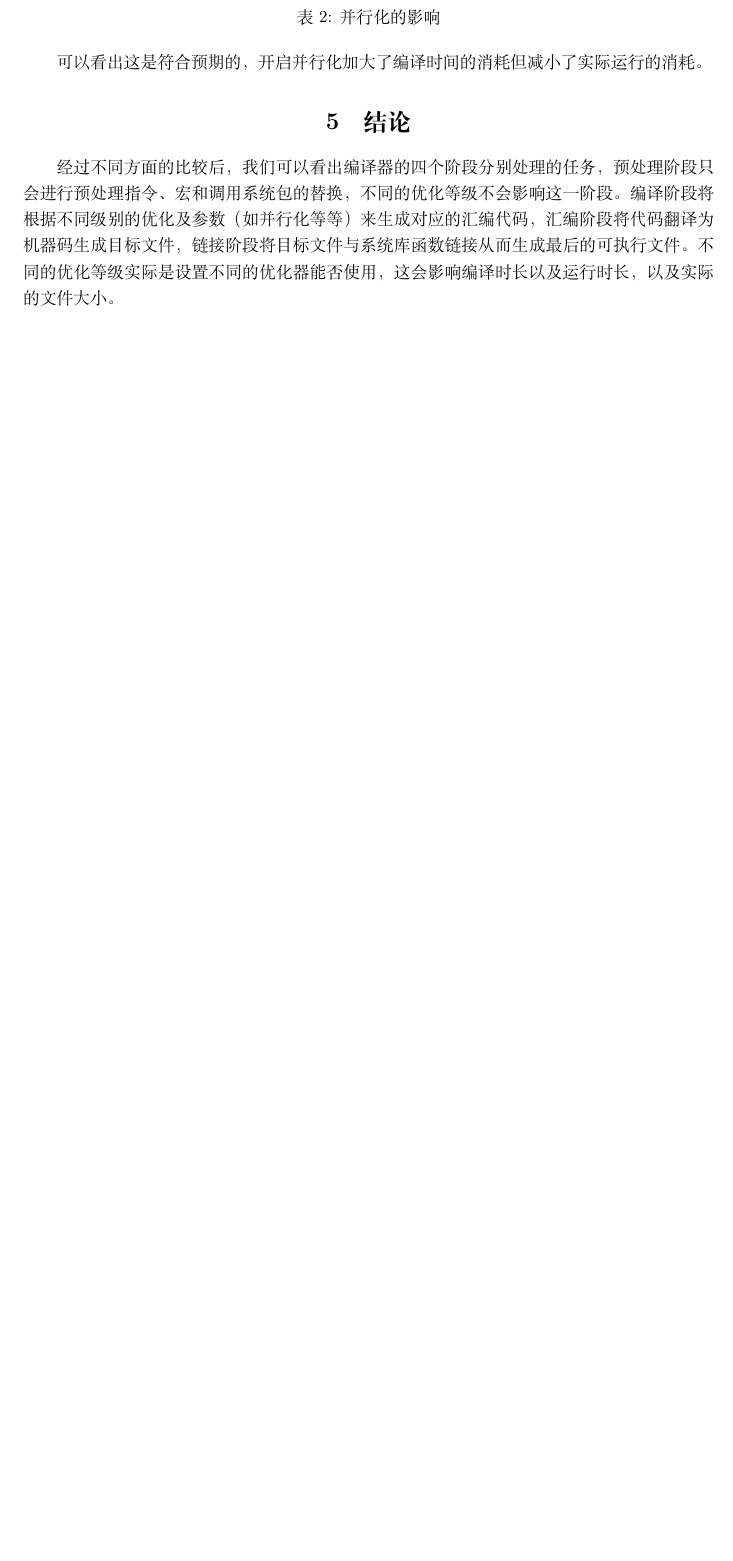
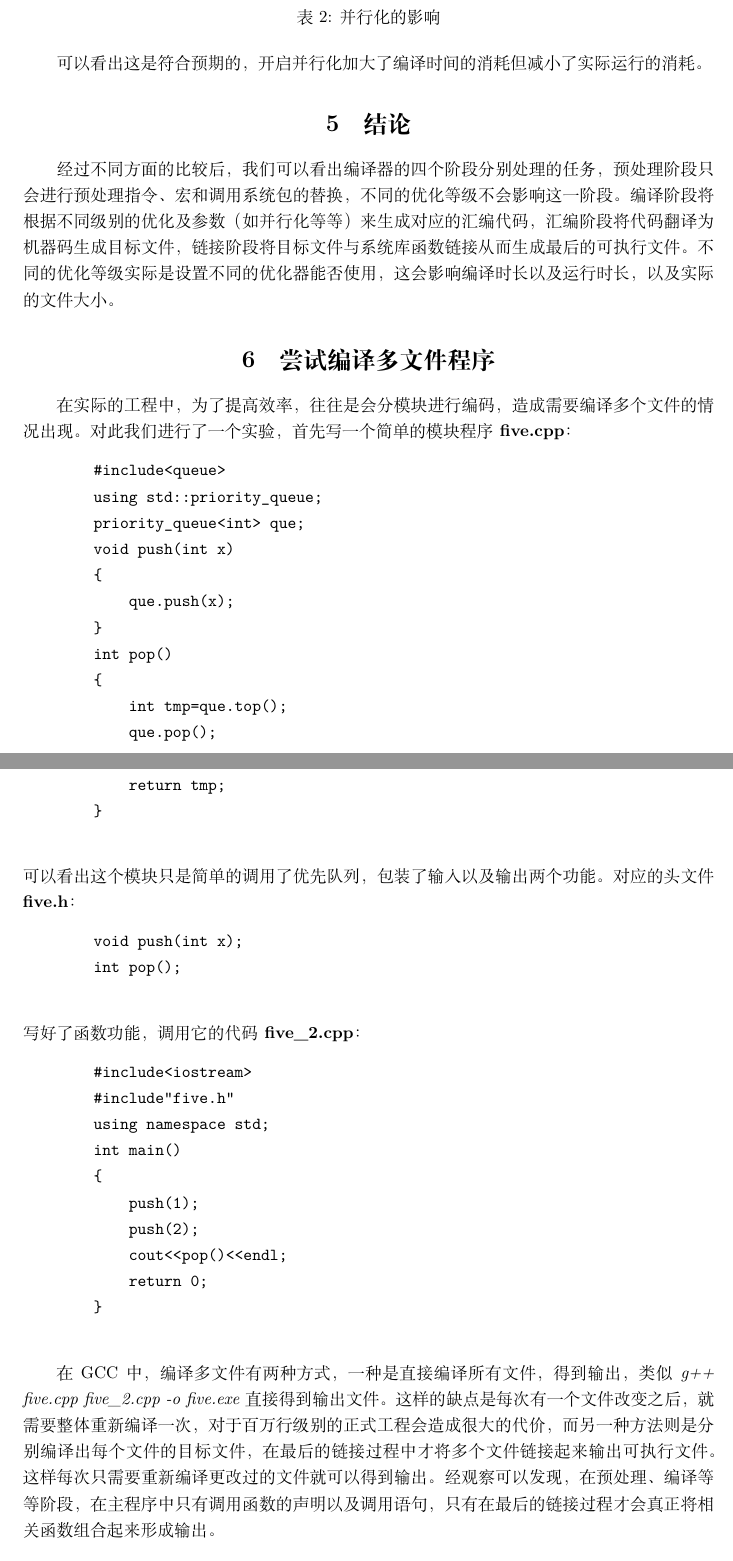
Before and after one commit to gilsaia/college-study, a LaTeX problem sheet (compilers/homework/one/document.tex): part of page 8 of 15 before the commit and two parts of pages 8 and 9 of 16 after it, the two joined at a grey line, cut so that both start at the same text, the shorter picture padded with empty space. Compiled offline with XeLaTeX.

Commit message:
compliers

```diff
--- a/compilers/homework/one/document.tex
+++ b/compilers/homework/one/document.tex
@@ -8,7 +8,7 @@ top=1in,bottom=1in]{geometry}
     \maketitle
     \begin{abstract}
     这篇文章的目的是为了探究编译器各个阶段的功能。了解了各阶段的功能后，我们还发现编译器将优化的选择权交给了使用者从而做到编译时间以及运行性能的平衡。
-    此外我们还探索了编译器内置的OpenMP框架能够做到的简单自动化并行处理，以及GNU配套GCC的工具链有什么功能，
+    此外我们还探索了编译器内置的OpenMP框架能够做到的简单自动化并行处理，GCC对于多文件编译的处理以及GNU配套GCC的工具链有什么功能，
     如何使用。
 
     \centering
@@ -219,6 +219,69 @@ top=1in,bottom=1in]{geometry}
     经过不同方面的比较后，我们可以看出编译器的四个阶段分别处理的任务，预处理阶段只会进行预处理指令、宏和调用系统包的替换，
     不同的优化等级不会影响这一阶段。编译阶段将根据不同级别的优化及参数（如并行化等等）来生成对应的汇编代码，汇编阶段将代码翻译为机器码生成目标文件，
     链接阶段将目标文件与系统库函数链接从而生成最后的可执行文件。不同的优化等级实际是设置不同的优化器能否使用，这会影响编译时长以及运行时长，以及实际的文件大小。
+    \section{尝试编译多文件程序}\label{multifile}
+    在实际的工程中，为了提高效率，往往是会分模块进行编码，造成需要编译多个文件的情况出现。
+    对此我们进行了一个实验，首先写一个简单的模块程序\textbf{five.cpp}：
+    \begin{verbatim}
+        #include<queue>
+        using std::priority_queue;
+        priority_queue<int> que;
+        void push(int x)
+        {
+            que.push(x);
+        }
+        int pop()
+        {
+            int tmp=que.top();
+            que.pop();
+            return tmp;
+        }
+    \end{verbatim}
+    可以看出这个模块只是简单的调用了优先队列，包装了输入以及输出两个功能。对应的头文件\textbf{five.h}：
+    \begin{verbatim}
+        void push(int x);
+        int pop();
+    \end{verbatim}
+    写好了函数功能，调用它的代码\textbf{five\_2.cpp}：
+    \begin{verbatim}
+        #include<iostream>
+        #include"five.h"
+        using namespace std;
+        int main()
+        {
+            push(1);
+            push(2);
+            cout<<pop()<<endl;
+            return 0;
+        }
+    \end{verbatim}
+
+    在GCC中，编译多文件有两种方式，一种是直接编译所有文件，得到输出，类似\emph{g++ five.cpp five\_2.cpp -o five.exe}直接得到输出文件。
+    这样的缺点是每次有一个文件改变之后，就需要整体重新编译一次，对于百万行级别的正式工程会造成很大的代价，
+    而另一种方法则是分别编译出每个文件的目标文件，在最后的链接过程中才将多个文件链接起来输出可执行文件。
+    这样每次只需要重新编译更改过的文件就可以得到输出。经观察可以发现，在预处理、编译等等阶段，在主程序中只有调用函数的声明以及调用语句，
+    只有在最后的链接过程才会真正将相关函数组合起来形成输出。
+    \section{makefile的尝试}
+    在软件开发中，make是一个工具程序（Utility software），经由读取叫做“makefile”的文件，
+    自动化建构软件。它是一种转化文件形式的工具，转换的目标称为“target”；
+    与此同时，它也检查文件的依赖关系，如果需要的话，
+    它会调用一些外部软件来完成任务。它的依赖关系检查系统非常简单，
+    主要根据依赖文件的修改时间进行判断。大多数情况下，它被用来编译源代码，
+    生成结果代码，然后把结果代码连接起来生成可执行文件或者库文件。
+    它使用叫做“makefile”的文件来确定一个target文件的依赖关系，
+    然后把生成这个target的相关命令传给shell去执行。
+
+    虽然现有的ide可以替代makefile的大部分工作，但在类Unix系统中，它仍有很重要的作用。
+
+    以章节\ref{multifile}的程序为例，对应的makefile文件
+    \begin{verbatim}
+        five: five.cpp five_2.cpp
+            g++ -c five.cpp -o five.o
+            g++ -c five_2.cpp -o five_2.o
+            g++ five_2.o five.o -o five.exe
+    \end{verbatim}
+    在windows上使用对应的\emph{mingw32-make five}即可执行相应命令，要注意的是命令必须以缩进符开头。
+    当前置条件有所更改时make会自动执行相关指令否则不进行操作。
     \section{尝试使用GNU工具链}
     \subsection{size}
     用于列出目标模块的代码尺寸及相关信息，对\textbf{three.exe}结果如下：
```
Also changed, not shown: compilers/homework/one/makefile (added), compilers/homework/one/document.tex (2 more changed lines), 13 other files.
